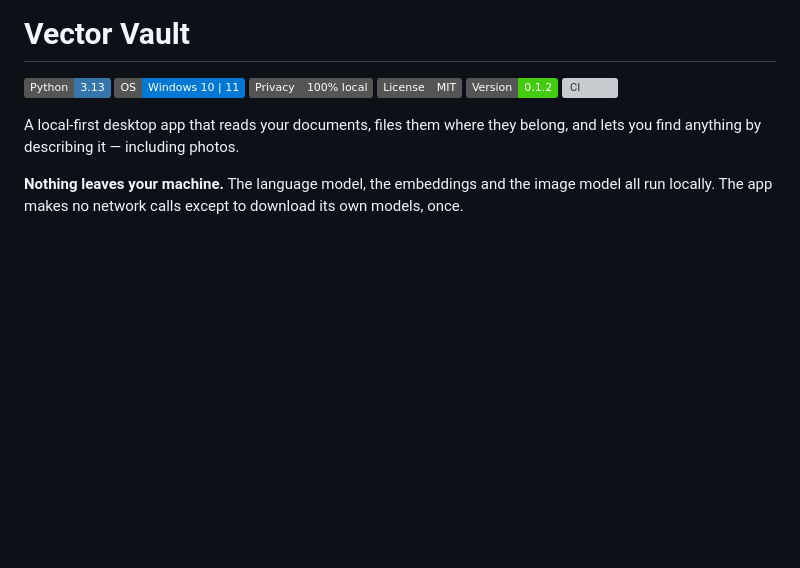
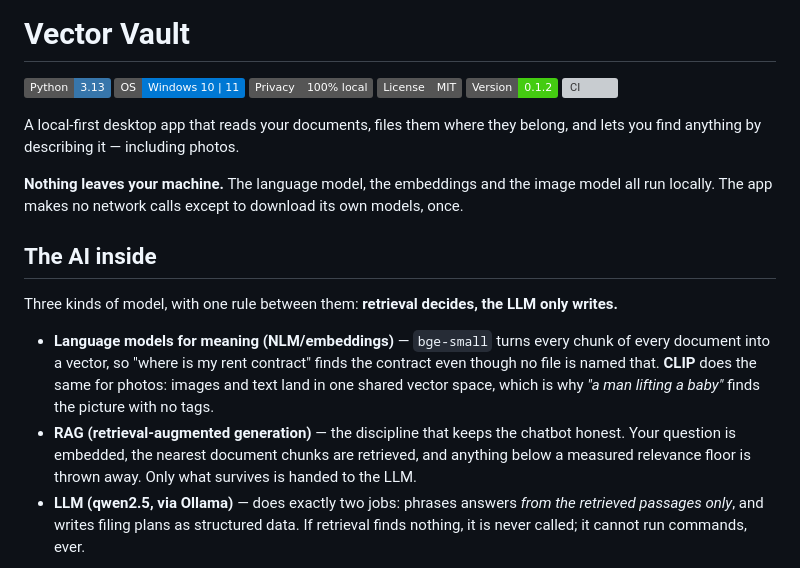
Before and after one commit to me-is-mukul/Vector-Valut, a Markdown page: README.md, the part around one of its changes. GitHub-like rendering; badges without logos; blank space fills up the shorter version; grey boxes are pictures that could not be loaded.

Commit message:
README: explain the LLM / RAG / embedding split up front, with one flowchart

```diff
--- a/README.md
+++ b/README.md
@@ -12,3 +12,19 @@ you find anything by describing it — including photos.
 
 **Nothing leaves your machine.** The language model, the embeddings and the image model all
 run locally. The app makes no network calls except to download its own models, once.
+
+## The AI inside
+
+Three kinds of model, with one rule between them: **retrieval decides, the LLM only writes.**
+
+- **Language models for meaning (NLM/embeddings)** — `bge-small` turns every chunk of every
+  document into a vector, so "where is my rent contract" finds the contract even though no
+  file is named that. **CLIP** does the same for photos: images and text land in one shared
+  vector space, which is why *"a man lifting a baby"* finds the picture with no tags.
+- **RAG (retrieval-augmented generation)** — the discipline that keeps the chatbot honest.
+  Your question is embedded, the nearest document chunks are retrieved, and anything below a
+  measured relevance floor is thrown away. Only what survives is handed to the LLM.
+- **LLM (qwen2.5, via Ollama)** — does exactly two jobs: phrases answers *from the retrieved
+  passages only*, and writes filing plans as structured data. If retrieval finds nothing, it
+  is never called; it cannot run commands, ever.
+
```
Also changed, not shown: other parts of README.md (+17 -9 lines).
